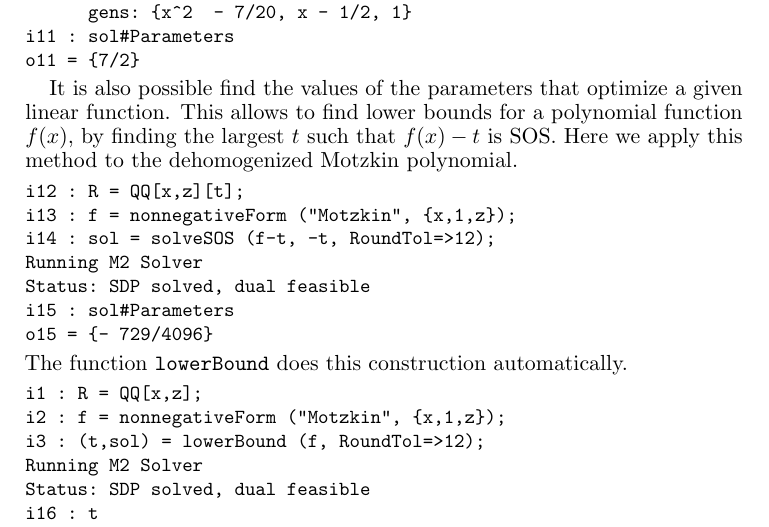
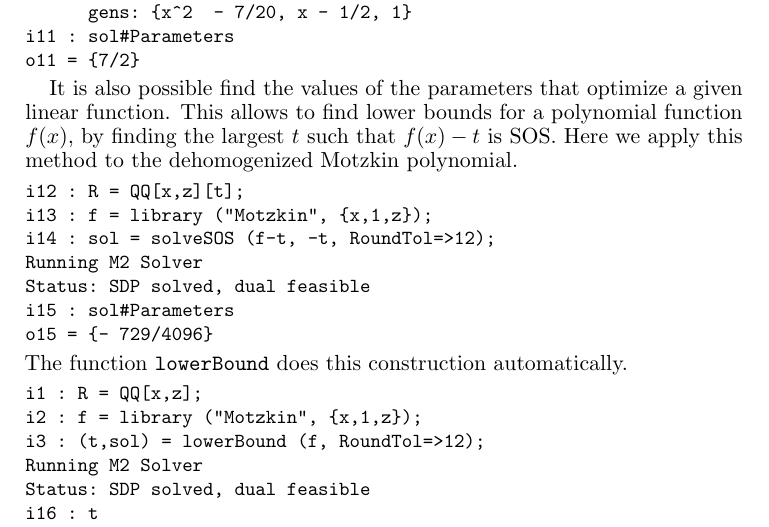
Before and after one commit to diegcif/SumsOfSquares.m2, a LaTeX paper (PDF/SOS.tex): part of page 4 of 6, cut so that both start at the same text. Compiled offline with pdfLaTeX.

Commit message:
change nonnegativeForm to library

```diff
--- a/PDF/SOS.tex
+++ b/PDF/SOS.tex
@@ -193,7 +193,7 @@ We use it here.
 {\small
 \begin{verbatim}
 i2 : R = QQ[x,y,z]
-i3 : f = nonnegativeForm ("Motzkin", {x,y,z})
+i3 : f = library ("Motzkin", {x,y,z})
       4 2    2 4     2 2 2    6
 o3 = x y  + x y  - 3x y z  + z
 i4 : (nums,dens) = sosdecTernary f;
@@ -259,7 +259,7 @@ Here we apply this method to the dehomogenized Motzkin polynomial.
 {\small
 \begin{verbatim}
 i12 : R = QQ[x,z][t];
-i13 : f = nonnegativeForm ("Motzkin", {x,1,z});
+i13 : f = library ("Motzkin", {x,1,z});
 i14 : sol = solveSOS (f-t, -t, RoundTol=>12);
 Running M2 Solver
 Status: SDP solved, dual feasible
@@ -271,7 +271,7 @@ The function \verb|lowerBound| does this construction automatically.
 {\small
 \begin{verbatim}
 i1 : R = QQ[x,z];
-i2 : f = nonnegativeForm ("Motzkin", {x,1,z});
+i2 : f = library ("Motzkin", {x,1,z});
 i3 : (t,sol) = lowerBound (f, RoundTol=>12);
 Running M2 Solver
 Status: SDP solved, dual feasible
```
Also changed, not shown: todo.txt (+0 -2 lines), PDF/SOS.tex (4 more changed lines), 2 other files.
